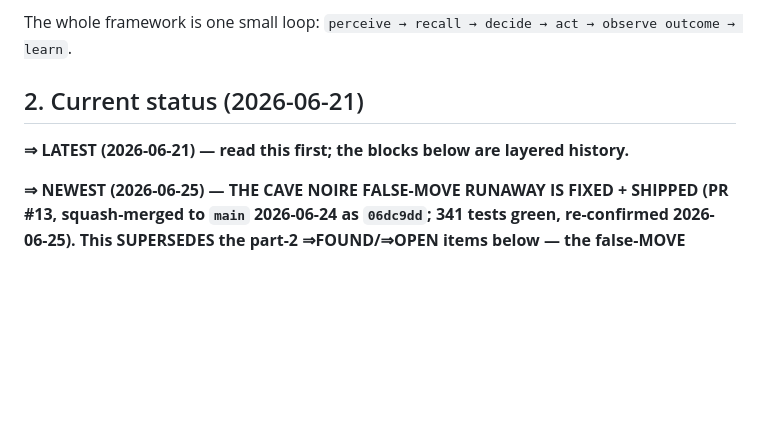
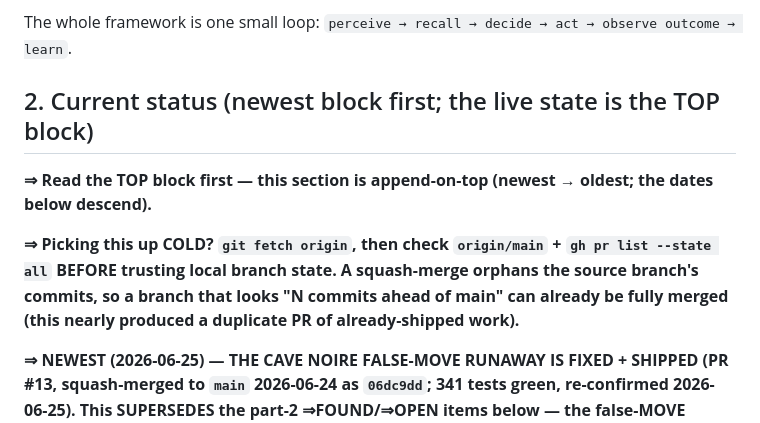
Before and after one commit to David-Dashboard/ai-pokemon-red, a Markdown page: HANDOFF.md, the part around the change. Drawn GitHub-style; blank space fills up the shorter version.

Commit message:
docs(handoff): onboarding clarity for a fresh instance
Two snags a cold pickup hits (found by onboarding cold this session):
- the read-this-first pointer was pinned to a stale date (2026-06-21) and is no
  longer the latest block; reworded to read-the-TOP-block, newest-on-top.
- added a sync-before-trusting-local warning: a squash-merge orphans the source
  branch commits, so N-ahead-of-main can mean already-merged (this nearly
  produced a duplicate PR this session).

Co-Authored-By: Claude Opus 4.8 <noreply@anthropic.com>

```diff
--- a/HANDOFF.md
+++ b/HANDOFF.md
@@ -76,9 +76,13 @@ The invariants that make a win *count* (held on purpose — they're what makes t
 
 The whole framework is one small loop: `perceive → recall → decide → act → observe outcome → learn`.
 
-## 2. Current status (2026-06-21)
+## 2. Current status (newest block first; the live state is the TOP block)
 
-**⇒ LATEST (2026-06-21) — read this first; the blocks below are layered history.**
+**⇒ Read the TOP block first — this section is append-on-top (newest → oldest; the dates below descend).**
+
+**⇒ Picking this up COLD? `git fetch origin`, then check `origin/main` + `gh pr list --state all` BEFORE trusting
+local branch state. A squash-merge orphans the source branch's commits, so a branch that looks "N commits ahead of
+main" can already be fully merged (this nearly produced a duplicate PR of already-shipped work).**
 
 **⇒ NEWEST (2026-06-25) — THE CAVE NOIRE FALSE-MOVE RUNAWAY IS FIXED + SHIPPED (PR #13, squash-merged to `main`
 2026-06-24 as `06dc9dd`; 341 tests green, re-confirmed 2026-06-25). This SUPERSEDES the part-2 ⇒FOUND/⇒OPEN items
```
